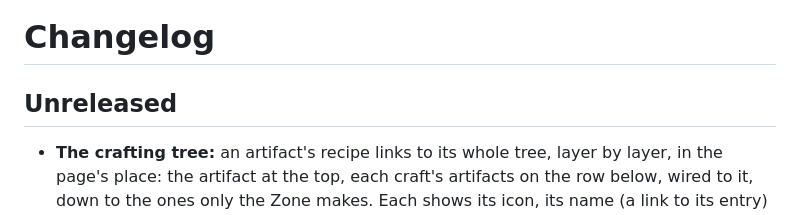
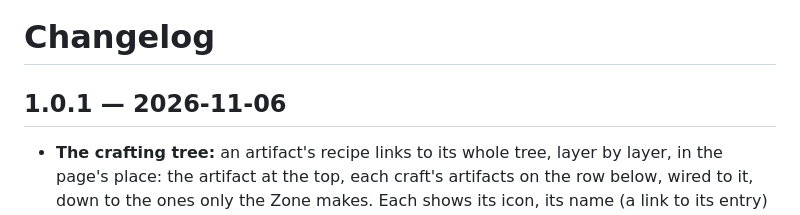
Before and after one commit to devinhorowitz/Artefact-Almanac, a Markdown page: CHANGELOG.md, the part around the change. Drawn GitHub-style.

```diff
--- a/CHANGELOG.md
+++ b/CHANGELOG.md
@@ -1,6 +1,6 @@
 # Changelog
 
-## Unreleased
+## 1.0.1 — 2026-11-06
 
 - **The crafting tree:** an artifact's recipe links to its whole tree, layer by layer, in the page's
   place: the artifact at the top, each craft's artifacts on the row below, wired to it, down to the
```
Also changed, not shown: README.md (+8 -1 lines), media/crafting-tree.jpg (added), 7 other files.
